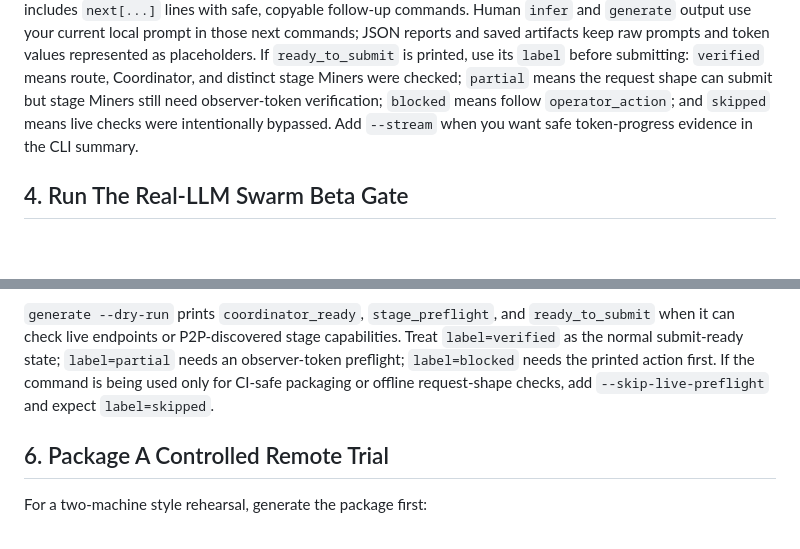
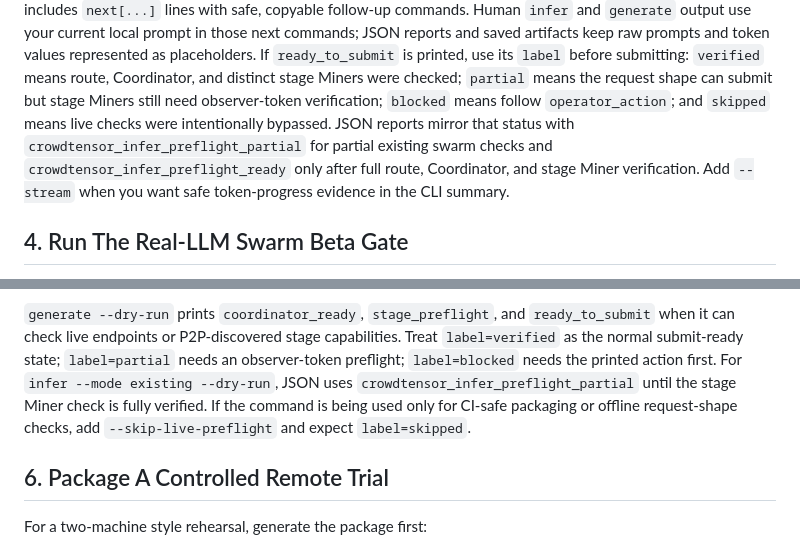
Before and after one commit to Ffffffffchopin/CrowdTensor, a Markdown page: docs/quickstart.md, 2 parts joined by grey strips. GitHub-like rendering; blank space fills up the shorter version.

```diff
--- a/docs/quickstart.md
+++ b/docs/quickstart.md
@@ -94,7 +94,10 @@ If `ready_to_submit` is printed, use its `label` before submitting:
 `verified` means route, Coordinator, and distinct stage Miners were checked;
 `partial` means the request shape can submit but stage Miners still need
 observer-token verification; `blocked` means follow `operator_action`; and
-`skipped` means live checks were intentionally bypassed.
+`skipped` means live checks were intentionally bypassed. JSON reports mirror
+that status with `crowdtensor_infer_preflight_partial` for partial existing
+swarm checks and `crowdtensor_infer_preflight_ready` only after full route,
+Coordinator, and stage Miner verification.
 Add `--stream` when you want safe token-progress evidence in the CLI summary.
 
 ## 4. Run The Real-LLM Swarm Beta Gate
@@ -190,9 +193,10 @@ Expected behavior:
 `ready_to_submit` when it can check live endpoints or P2P-discovered stage
 capabilities. Treat `label=verified` as the normal submit-ready state;
 `label=partial` needs an observer-token preflight; `label=blocked` needs the
-printed action first. If the command is being used only for CI-safe packaging
-or offline request-shape checks, add `--skip-live-preflight` and expect
-`label=skipped`.
+printed action first. For `infer --mode existing --dry-run`, JSON uses
+`crowdtensor_infer_preflight_partial` until the stage Miner check is fully
+verified. If the command is being used only for CI-safe packaging or offline
+request-shape checks, add `--skip-live-preflight` and expect `label=skipped`.
 
 ## 6. Package A Controlled Remote Trial
 
```
Also changed, not shown: README.md (+5 -0 lines).
